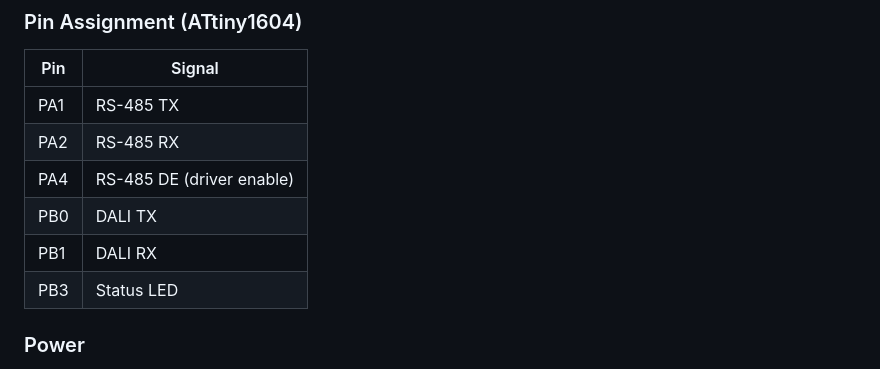
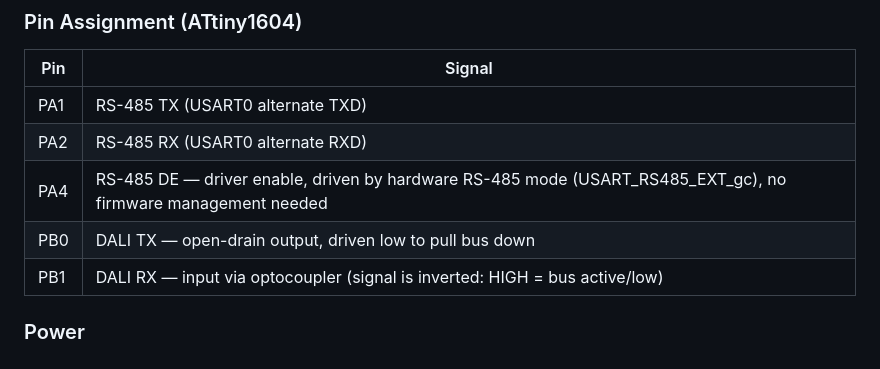
Before and after one commit to brucejcooper/TinyModbus, a Markdown page: README.md, the part around the change. GitHub-like rendering.

Commit message:
Update README pin table: remove PB3, add signal descriptions
PB3 (status LED) was a diagnostic pin removed from the firmware.
Added notes on RS-485 hardware DE management and DALI RX optocoupler inversion.

Co-Authored-By: Claude Sonnet 4.6 <noreply@anthropic.com>

```diff
--- a/README.md
+++ b/README.md
@@ -390,12 +390,11 @@ On startup the firmware scans all 64 DALI addresses in order, issuing the full q
 
 | Pin | Signal |
 |-----|--------|
-| PA1 | RS-485 TX |
-| PA2 | RS-485 RX |
-| PA4 | RS-485 DE (driver enable) |
-| PB0 | DALI TX |
-| PB1 | DALI RX |
-| PB3 | Status LED |
+| PA1 | RS-485 TX (USART0 alternate TXD) |
+| PA2 | RS-485 RX (USART0 alternate RXD) |
+| PA4 | RS-485 DE — driver enable, driven by hardware RS-485 mode (USART_RS485_EXT_gc), no firmware management needed |
+| PB0 | DALI TX — open-drain output, driven low to pull bus down |
+| PB1 | DALI RX — input via optocoupler (signal is inverted: HIGH = bus active/low) |
 
 ### Power
 
```
